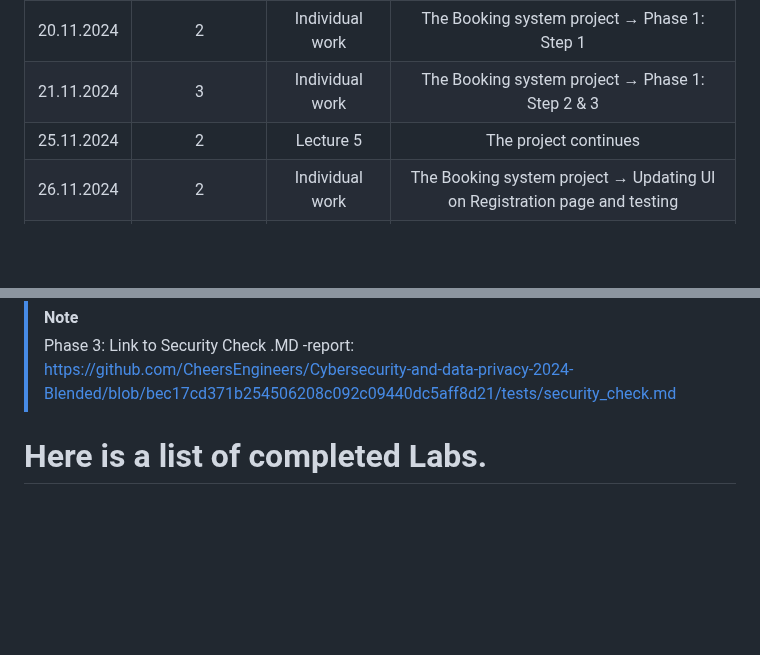
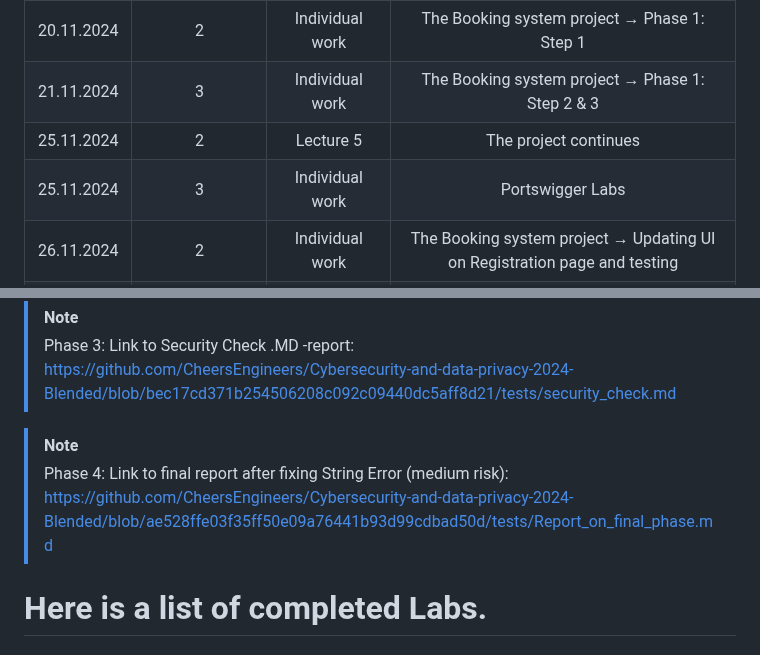
Before and after one commit to CheersEngineers/Cybersecurity-and-data-privacy-2024-Blended, a Markdown page: README.md, 2 parts joined by grey strips. Drawn GitHub-style; blank space fills up the shorter version.

```diff
--- a/README.md
+++ b/README.md
@@ -35,6 +35,7 @@
 | 20.11.2024 | 2 | Individual work | The Booking system project → Phase 1: Step 1
 | 21.11.2024 | 3 | Individual work | The Booking system project → Phase 1: Step 2 & 3
 | 25.11.2024 | 2 | Lecture 5 | The project continues
+| 25.11.2024 | 3 | Individual work | Portswigger Labs
 | 26.11.2024 | 2 | Individual work | The Booking system project → Updating UI on Registration page and testing
 | 26.11.2024 | 2 | Individual work | The Booking system project → Updating UI on Registration page and testing
 | 27.11.2024 | 2 | Individual work | The Booking system project → Phase 2
@@ -73,6 +74,10 @@
 > [!NOTE]
 > Phase 3:
 > Link to Security Check .MD -report: https://github.com/CheersEngineers/Cybersecurity-and-data-privacy-2024-Blended/blob/bec17cd371b254506208c092c09440dc5aff8d21/tests/security_check.md
+
+> [!NOTE]
+> Phase 4:
+> Link to final report after fixing String Error (medium risk): https://github.com/CheersEngineers/Cybersecurity-and-data-privacy-2024-Blended/blob/ae528ffe03f35ff50e09a76441b93d99cdbad50d/tests/Report_on_final_phase.md
 
 
 # Here is a list of completed Labs.
```
Also changed, not shown: other parts of README.md (+2 -2 lines).
